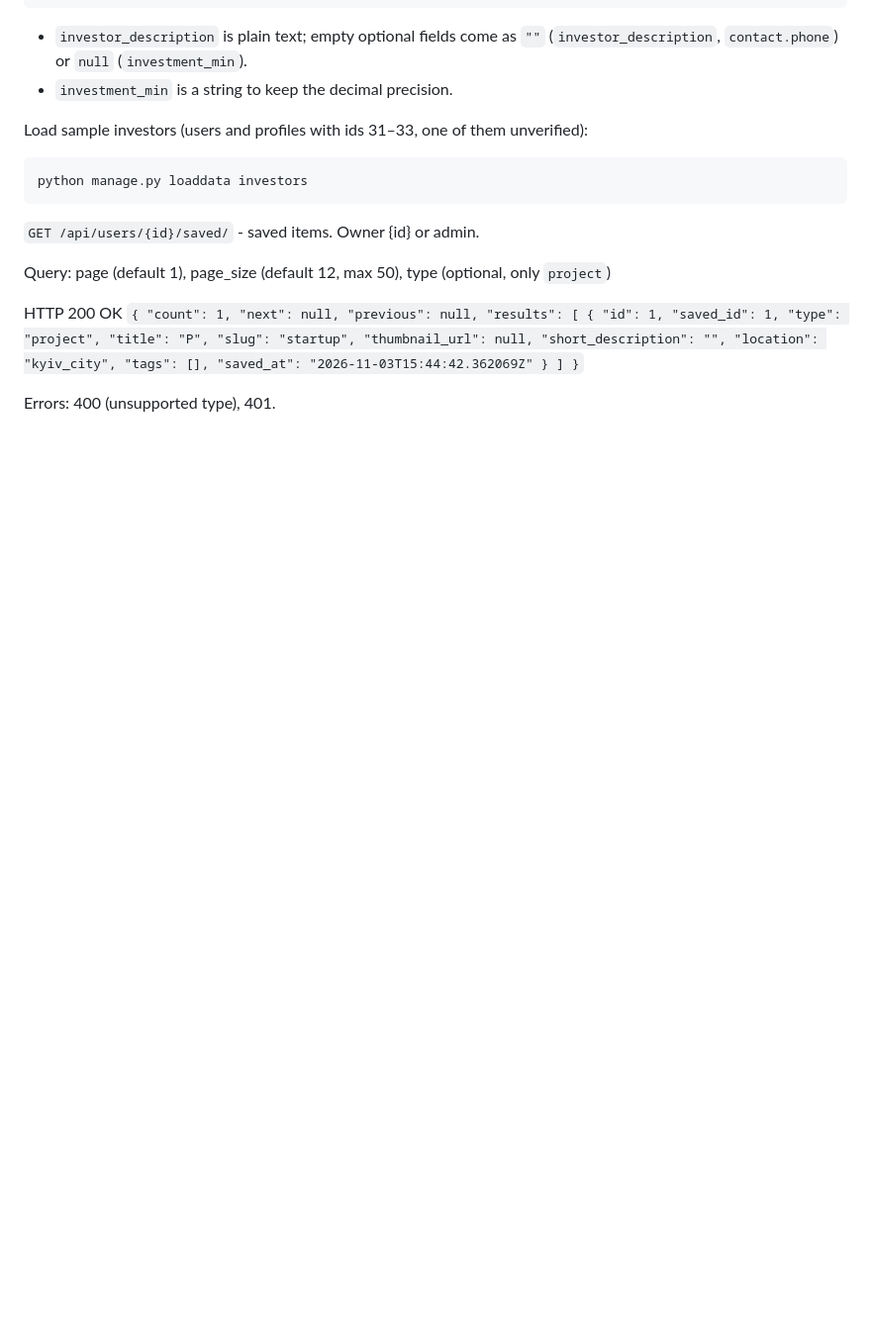
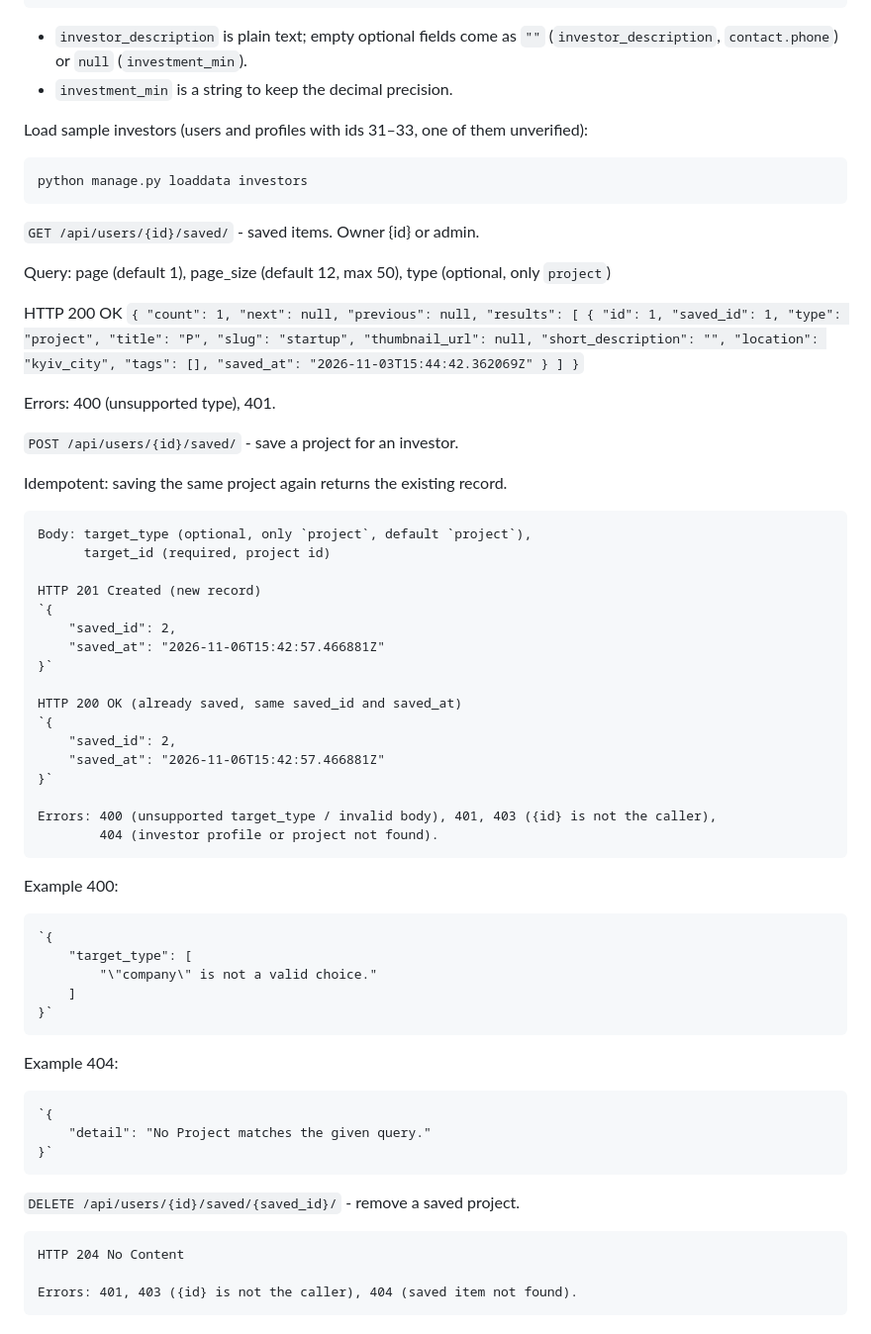
Before and after one commit to ITA-Dnipro/PL4851, a Markdown page: backend/README.md, the part around the change. Shown at 99% size. Rendered like a GitHub page; blank space fills up the shorter version.

Commit message:
Document endpoints

````diff
--- a/backend/README.md
+++ b/backend/README.md
@@ -241,3 +241,53 @@ HTTP 200 OK
 }`
 
 Errors: 400 (unsupported type), 401.
+
+`POST /api/users/{id}/saved/` - save a project for an investor.
+
+Idempotent: saving the same project again returns the existing record.
+
+```
+Body: target_type (optional, only `project`, default `project`),
+      target_id (required, project id)
+
+HTTP 201 Created (new record)
+`{
+    "saved_id": 2,
+    "saved_at": "2026-11-06T15:42:57.466881Z"
+}`
+
+HTTP 200 OK (already saved, same saved_id and saved_at)
+`{
+    "saved_id": 2,
+    "saved_at": "2026-11-06T15:42:57.466881Z"
+}`
+
+Errors: 400 (unsupported target_type / invalid body), 401, 403 ({id} is not the caller),
+        404 (investor profile or project not found).
+```
+
+Example 400:
+
+```
+`{
+    "target_type": [
+        "\"company\" is not a valid choice."
+    ]
+}`
+```
+
+Example 404:
+
+```
+`{
+    "detail": "No Project matches the given query."
+}`
+```
+
+`DELETE /api/users/{id}/saved/{saved_id}/` - remove a saved project.
+
+```
+HTTP 204 No Content
+
+Errors: 401, 403 ({id} is not the caller), 404 (saved item not found).
+```
````
